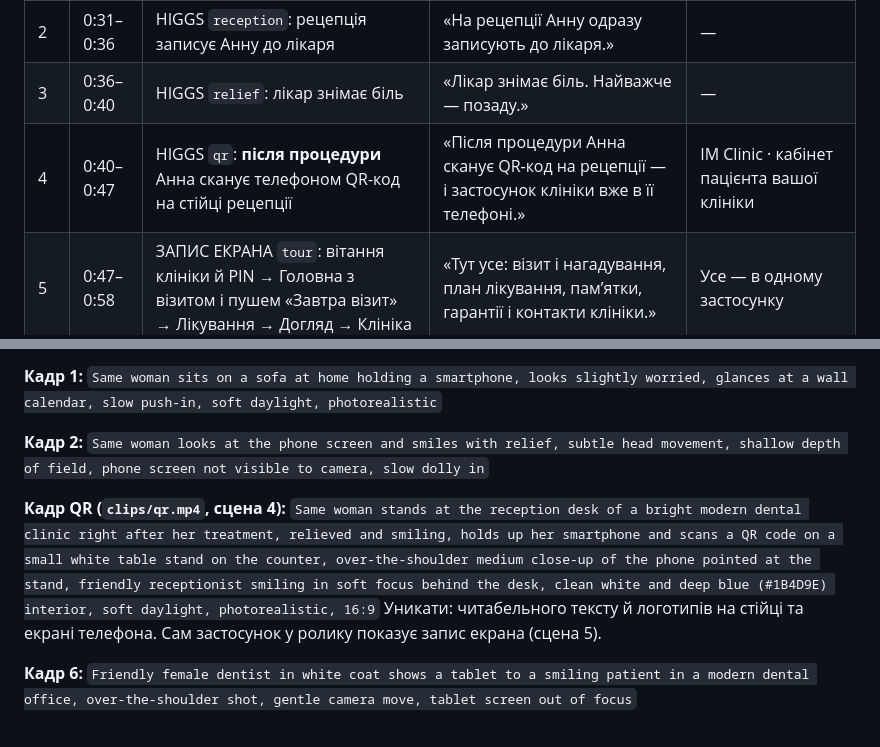
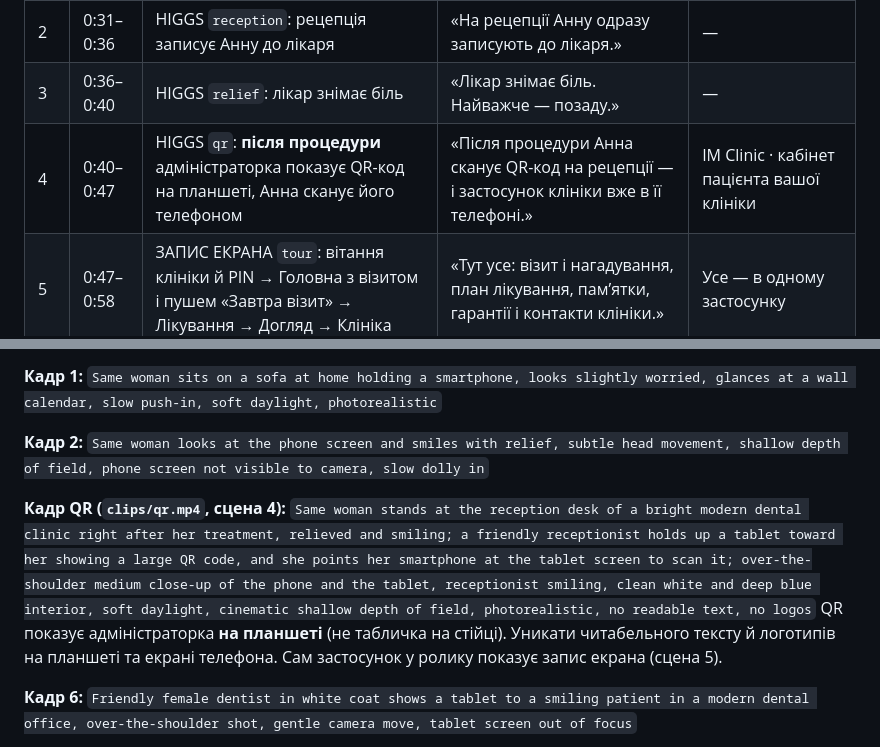
Before and after one commit to Redpage1989/pletinka-privacy, a Markdown page: video/dental-app-promo.md, 2 parts joined by grey strips. Rendered like a GitHub page.

Commit message:
Promo: QR is shown to Anna on the receptionist's tablet, not a desk stand
Co-Authored-By: Claude Opus 5.5 <noreply@anthropic.com>
Claude-Session: https://claude.ai/code/session_01JHR4BmR5HVp8c7uPidfQoF

```diff
--- a/video/dental-app-promo.md
+++ b/video/dental-app-promo.md
@@ -20,7 +20,7 @@
 | 1 | 0:25–0:31 | HIGGS `pain`: у Анни зранку болить зуб | «Зранку заболів зуб. Анна йде туди, де їй допоможуть, — у клініку.» | — |
 | 2 | 0:31–0:36 | HIGGS `reception`: рецепція записує Анну до лікаря | «На рецепції Анну одразу записують до лікаря.» | — |
 | 3 | 0:36–0:40 | HIGGS `relief`: лікар знімає біль | «Лікар знімає біль. Найважче — позаду.» | — |
-| 4 | 0:40–0:47 | HIGGS `qr`: **після процедури** Анна сканує телефоном QR-код на стійці рецепції | «Після процедури Анна сканує QR-код на рецепції — і застосунок клініки вже в її телефоні.» | IM Clinic · кабінет пацієнта вашої клініки |
+| 4 | 0:40–0:47 | HIGGS `qr`: **після процедури** адміністраторка показує QR-код на планшеті, Анна сканує його телефоном | «Після процедури Анна сканує QR-код на рецепції — і застосунок клініки вже в її телефоні.» | IM Clinic · кабінет пацієнта вашої клініки |
 | 5 | 0:47–0:58 | ЗАПИС ЕКРАНА `tour`: вітання клініки й PIN → Головна з візитом і пушем «Завтра візит» → Лікування → Догляд → Клініка | «Тут усе: візит і нагадування, план лікування, памʼятки, гарантії і контакти клініки.» | Усе — в одному застосунку |
 | 6 | 0:58–1:05 | ЗАПИС ЕКРАНА `memo`: памʼятка з галочками → «коли дзвонити терміново» | «А вдома — памʼятка після процедури…» | Памʼятка після процедури |
 | 7 | 1:05–1:12 | ЗАПИС ЕКРАНА `plan`: залишок → зубна формула → етапи → «що буде, якщо чекати» → «Погодити план» | «Далі — план лікування з етапами й сумами. Погодити його можна просто в телефоні.» | План лікування |
@@ -41,8 +41,8 @@
 
 **Кадр 2:** `Same woman looks at the phone screen and smiles with relief, subtle head movement, shallow depth of field, phone screen not visible to camera, slow dolly in`
 
-**Кадр QR (`clips/qr.mp4`, сцена 4):** `Same woman stands at the reception desk of a bright modern dental clinic right after her treatment, relieved and smiling, holds up her smartphone and scans a QR code on a small white table stand on the counter, over-the-shoulder medium close-up of the phone pointed at the stand, friendly receptionist smiling in soft focus behind the desk, clean white and deep blue (#1B4D9E) interior, soft daylight, photorealistic, 16:9`
-Уникати: читабельного тексту й логотипів на стійці та екрані телефона. Сам застосунок у ролику показує запис екрана (сцена 5).
+**Кадр QR (`clips/qr.mp4`, сцена 4):** `Same woman stands at the reception desk of a bright modern dental clinic right after her treatment, relieved and smiling; a friendly receptionist holds up a tablet toward her showing a large QR code, and she points her smartphone at the tablet screen to scan it; over-the-shoulder medium close-up of the phone and the tablet, receptionist smiling, clean white and deep blue interior, soft daylight, cinematic shallow depth of field, photorealistic, no readable text, no logos`
+QR показує адміністраторка **на планшеті** (не табличка на стійці). Уникати читабельного тексту й логотипів на планшеті та екрані телефона. Сам застосунок у ролику показує запис екрана (сцена 5).
 
 **Кадр 6:** `Friendly female dentist in white coat shows a tablet to a smiling patient in a modern dental office, over-the-shoulder shot, gentle camera move, tablet screen out of focus`
 
```
